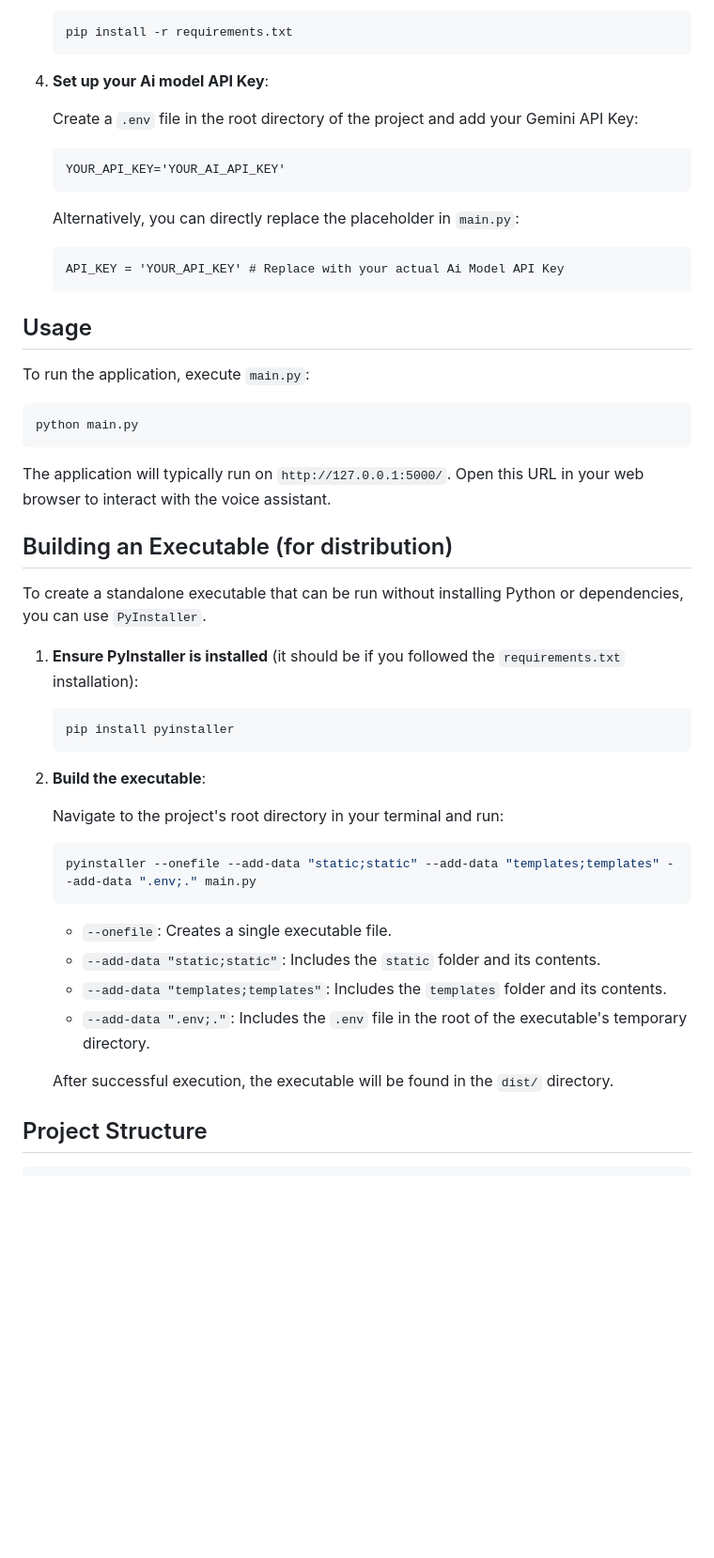
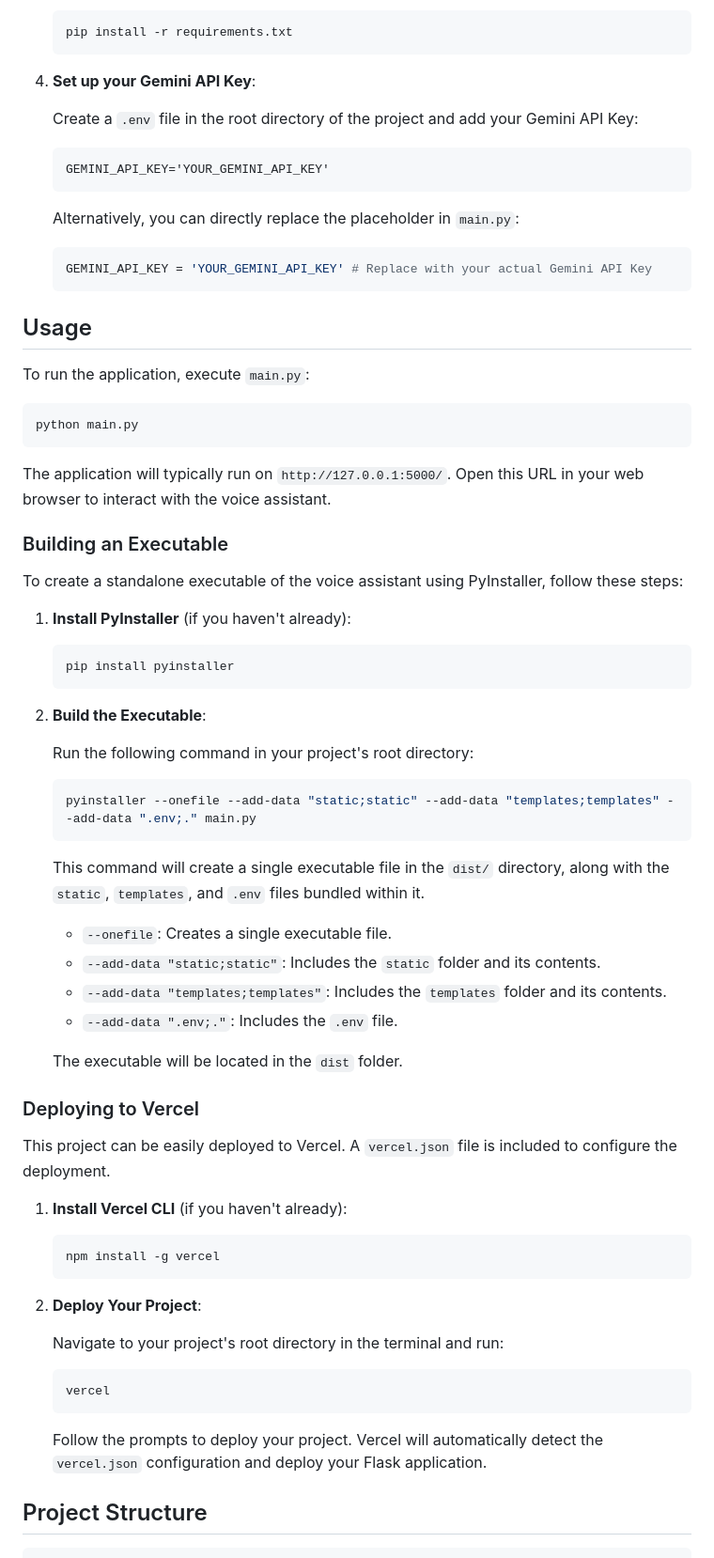
Before and after one commit to shilpgohil/Voice-Assistant, a Markdown page: README.md, the part around one of its changes. Shown at 94% size. Rendered like a GitHub page; blank space fills up the shorter version.

````diff
--- a/README.md
+++ b/README.md
@@ -34,18 +34,18 @@ To set up the project locally, follow these steps:
     pip install -r requirements.txt
     ```
 
-4.  **Set up your Ai model API Key**:
+4.  **Set up your Gemini API Key**:
 
     Create a `.env` file in the root directory of the project and add your Gemini API Key:
 
     ```
-    YOUR_API_KEY='YOUR_AI_API_KEY'
+    GEMINI_API_KEY='YOUR_GEMINI_API_KEY'
     ```
 
     Alternatively, you can directly replace the placeholder in `main.py`:
 
-    ```python\
-    API_KEY = 'YOUR_API_KEY' # Replace with your actual Ai Model API Key
+    ```python
+    GEMINI_API_KEY = 'YOUR_GEMINI_API_KEY' # Replace with your actual Gemini API Key
     ```
 
 ## Usage
@@ -58,30 +58,52 @@ python main.py
 
 The application will typically run on `http://127.0.0.1:5000/`. Open this URL in your web browser to interact with the voice assistant.
 
-## Building an Executable (for distribution)
+### Building an Executable
 
-To create a standalone executable that can be run without installing Python or dependencies, you can use `PyInstaller`.
+To create a standalone executable of the voice assistant using PyInstaller, follow these steps:
 
-1.  **Ensure PyInstaller is installed** (it should be if you followed the `requirements.txt` installation):
+1.  **Install PyInstaller** (if you haven't already):
 
     ```bash
     pip install pyinstaller
     ```
 
-2.  **Build the executable**:
+2.  **Build the Executable**:
 
-    Navigate to the project's root directory in your terminal and run:
+    Run the following command in your project's root directory:
 
     ```bash
     pyinstaller --onefile --add-data "static;static" --add-data "templates;templates" --add-data ".env;." main.py
     ```
 
-    -   `--onefile`: Creates a single executable file.
-    -   `--add-data "static;static"`: Includes the `static` folder and its contents.
-    -   `--add-data "templates;templates"`: Includes the `templates` folder and its contents.
-    -   `--add-data ".env;."`: Includes the `.env` file in the root of the executable's temporary directory.
+    This command will create a single executable file in the `dist/` directory, along with the `static`, `templates`, and `.env` files bundled within it.
 
-    After successful execution, the executable will be found in the `dist/` directory.
+    *   `--onefile`: Creates a single executable file.
+    *   `--add-data "static;static"`: Includes the `static` folder and its contents.
+    *   `--add-data "templates;templates"`: Includes the `templates` folder and its contents.
+    *   `--add-data ".env;."`: Includes the `.env` file.
+
+    The executable will be located in the `dist` folder.
+
+### Deploying to Vercel
+
+This project can be easily deployed to Vercel. A `vercel.json` file is included to configure the deployment.
+
+1.  **Install Vercel CLI** (if you haven't already):
+
+    ```bash
+    npm install -g vercel
+    ```
+
+2.  **Deploy Your Project**:
+
+    Navigate to your project's root directory in the terminal and run:
+
+    ```bash
+    vercel
+    ```
+
+    Follow the prompts to deploy your project. Vercel will automatically detect the `vercel.json` configuration and deploy your Flask application.
 
 ## Project Structure
 
````
Also changed, not shown: other parts of README.md (+2 -1 lines).
